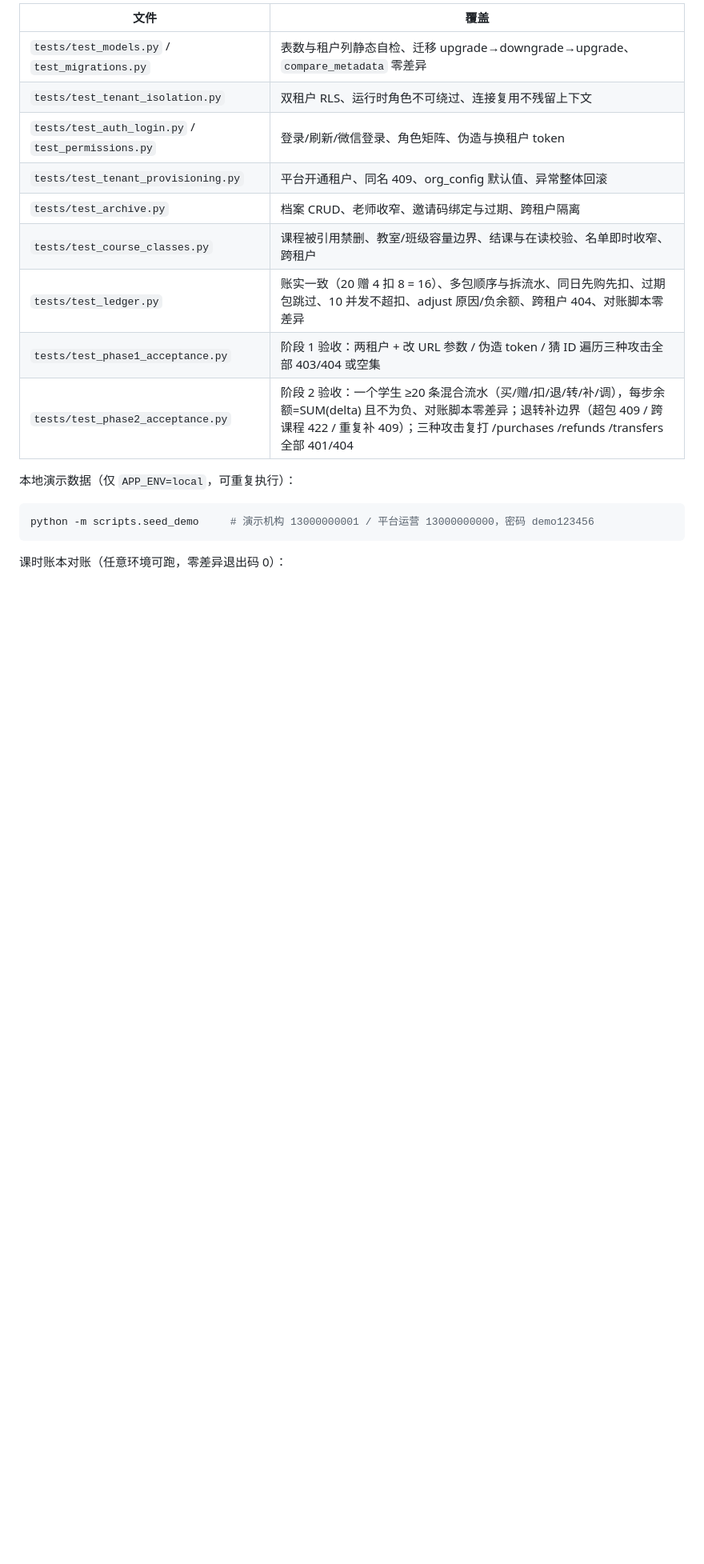
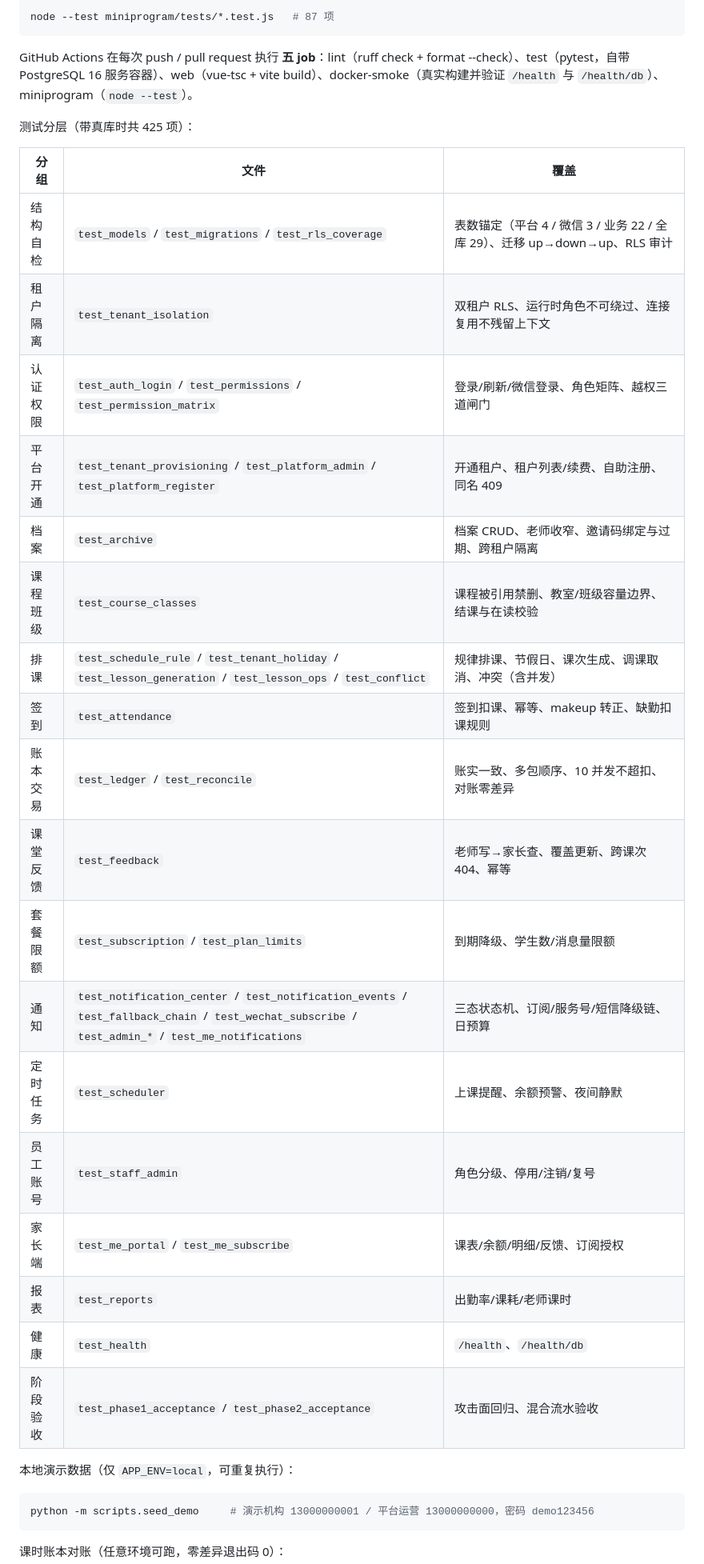
Before and after one commit to HBUTFAKER/new-student-, a Markdown page: README.md, the part around one of its changes. Shown at 80% size. GitHub-like rendering; blank space fills up the shorter version.

````diff
--- a/README.md
+++ b/README.md
@@ -103,15 +126,32 @@ GitHub Actions 在每次 push / pull request 时执行 Ruff 检查和 pytest，
 
-| 文件 | 覆盖 |
-|------|------|
-| `tests/test_models.py` / `test_migrations.py` | 表数与租户列静态自检、迁移 upgrade→downgrade→upgrade、`compare_metadata` 零差异 |
-| `tests/test_tenant_isolation.py` | 双租户 RLS、运行时角色不可绕过、连接复用不残留上下文 |
-| `tests/test_auth_login.py` / `test_permissions.py` | 登录/刷新/微信登录、角色矩阵、伪造与换租户 token |
-| `tests/test_tenant_provisioning.py` | 平台开通租户、同名 409、org_config 默认值、异常整体回滚 |
-| `tests/test_archive.py` | 档案 CRUD、老师收窄、邀请码绑定与过期、跨租户隔离 |
-| `tests/test_course_classes.py` | 课程被引用禁删、教室/班级容量边界、结课与在读校验、名单即时收窄、跨租户 |
-| `tests/test_ledger.py` | 账实一致（20 赠 4 扣 8 = 16）、多包顺序与拆流水、同日先购先扣、过期包跳过、10 并发不超扣、adjust 原因/负余额、跨租户 404、对账脚本零差异 |
-| `tests/test_phase1_acceptance.py` | 阶段 1 验收：两租户 + 改 URL 参数 / 伪造 token / 猜 ID 遍历三种攻击全部 403/404 或空集 |
-| `tests/test_phase2_acceptance.py` | 阶段 2 验收：一个学生 ≥20 条混合流水（买/赠/扣/退/转/补/调），每步余额=SUM(delta) 且不为负、对账脚本零差异；退转补边界（超包 409 / 跨课程 422 / 重复补 409）；三种攻击复打 /purchases /refunds /transfers 全部 401/404 |
+```bash
+node --test miniprogram/tests/*.test.js   # 87 项
+```
+
+GitHub Actions 在每次 push / pull request 执行 **五 job**：lint（ruff check + format --check）、test（pytest，自带 PostgreSQL 16 服务容器）、web（vue-tsc + vite build）、docker-smoke（真实构建并验证 `/health` 与 `/health/db`）、miniprogram（`node --test`）。
+
+测试分层（带真库时共 425 项）：
+
+| 分组 | 文件 | 覆盖 |
+|------|------|------|
+| 结构自检 | `test_models` / `test_migrations` / `test_rls_coverage` | 表数锚定（平台 4 / 微信 3 / 业务 22 / 全库 29）、迁移 up→down→up、RLS 审计 |
+| 租户隔离 | `test_tenant_isolation` | 双租户 RLS、运行时角色不可绕过、连接复用不残留上下文 |
+| 认证权限 | `test_auth_login` / `test_permissions` / `test_permission_matrix` | 登录/刷新/微信登录、角色矩阵、越权三道闸门 |
+| 平台开通 | `test_tenant_provisioning` / `test_platform_admin` / `test_platform_register` | 开通租户、租户列表/续费、自助注册、同名 409 |
+| 档案 | `test_archive` | 档案 CRUD、老师收窄、邀请码绑定与过期、跨租户隔离 |
+| 课程班级 | `test_course_classes` | 课程被引用禁删、教室/班级容量边界、结课与在读校验 |
+| 排课 | `test_schedule_rule` / `test_tenant_holiday` / `test_lesson_generation` / `test_lesson_ops` / `test_conflict` | 规律排课、节假日、课次生成、调课取消、冲突（含并发） |
+| 签到 | `test_attendance` | 签到扣课、幂等、makeup 转正、缺勤扣课规则 |
+| 账本交易 | `test_ledger` / `test_reconcile` | 账实一致、多包顺序、10 并发不超扣、对账零差异 |
+| 课堂反馈 | `test_feedback` | 老师写→家长查、覆盖更新、跨课次 404、幂等 |
+| 套餐限额 | `test_subscription` / `test_plan_limits` | 到期降级、学生数/消息量限额 |
+| 通知 | `test_notification_center` / `test_notification_events` / `test_fallback_chain` / `test_wechat_subscribe` / `test_admin_*` / `test_me_notifications` | 三态状态机、订阅/服务号/短信降级链、日预算 |
+| 定时任务 | `test_scheduler` | 上课提醒、余额预警、夜间静默 |
+| 员工账号 | `test_staff_admin` | 角色分级、停用/注销/复号 |
+| 家长端 | `test_me_portal` / `test_me_subscribe` | 课表/余额/明细/反馈、订阅授权 |
+| 报表 | `test_reports` | 出勤率/课耗/老师课时 |
+| 健康 | `test_health` | `/health`、`/health/db` |
+| 阶段验收 | `test_phase1_acceptance` / `test_phase2_acceptance` | 攻击面回归、混合流水验收 |
 
 本地演示数据（仅 `APP_ENV=local`，可重复执行）：
 
````
Also changed, not shown: other parts of README.md (+62 -24 lines).
